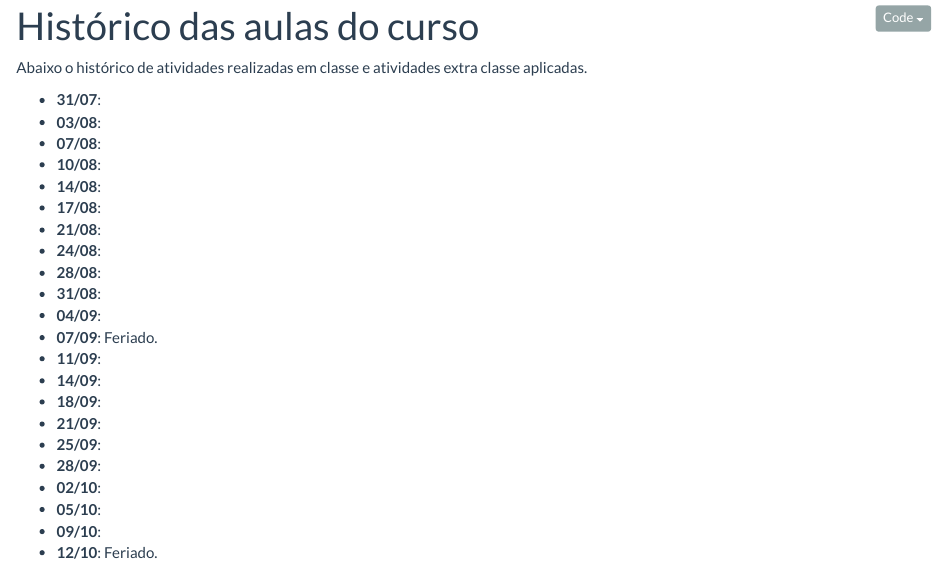
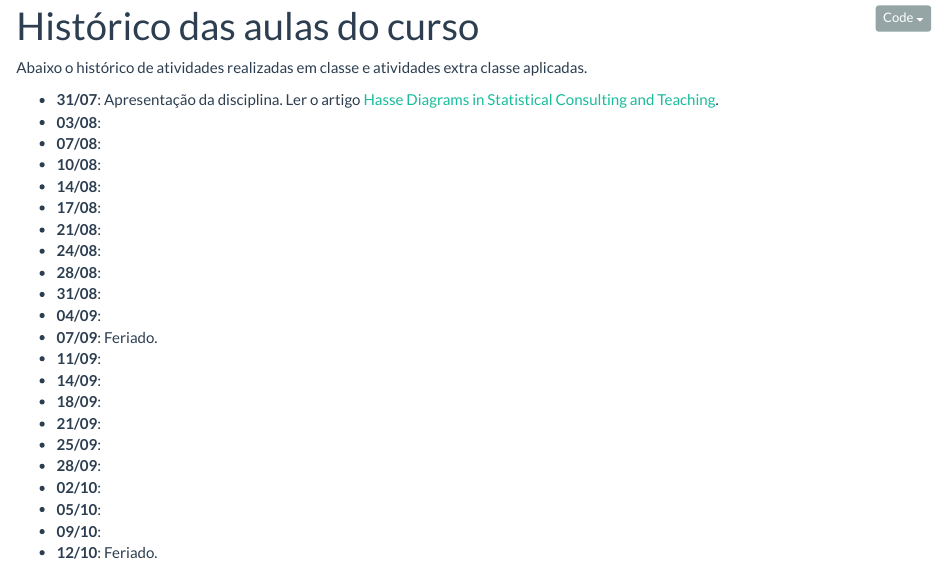
Before and after one commit to fernandomayer/ce074, an R Markdown document (aulas.Rmd): the page in a window 1100 px wide, from 90 px down. Rendered offline with R 4.5, knitr and Pandoc, with nearby package versions.

Commit message:
Atualiza aula

````diff
--- a/aulas.Rmd
+++ b/aulas.Rmd
@@ -25,7 +25,8 @@ datas.qui <- format.Date(datas.qui, format = "%d/%m")
 cat(paste0("- **", datas.seg, "**:\n", "- **", datas.qui, "**:\n"))
 ```
 
-- **31/07**:
+- **31/07**: Apresentação da disciplina. Ler o artigo [Hasse Diagrams in
+  Statistical Consulting and Teaching](PDF/Lohr_1995_TAS.pdf).
 - **03/08**:
 - **07/08**:
 - **10/08**:
````
